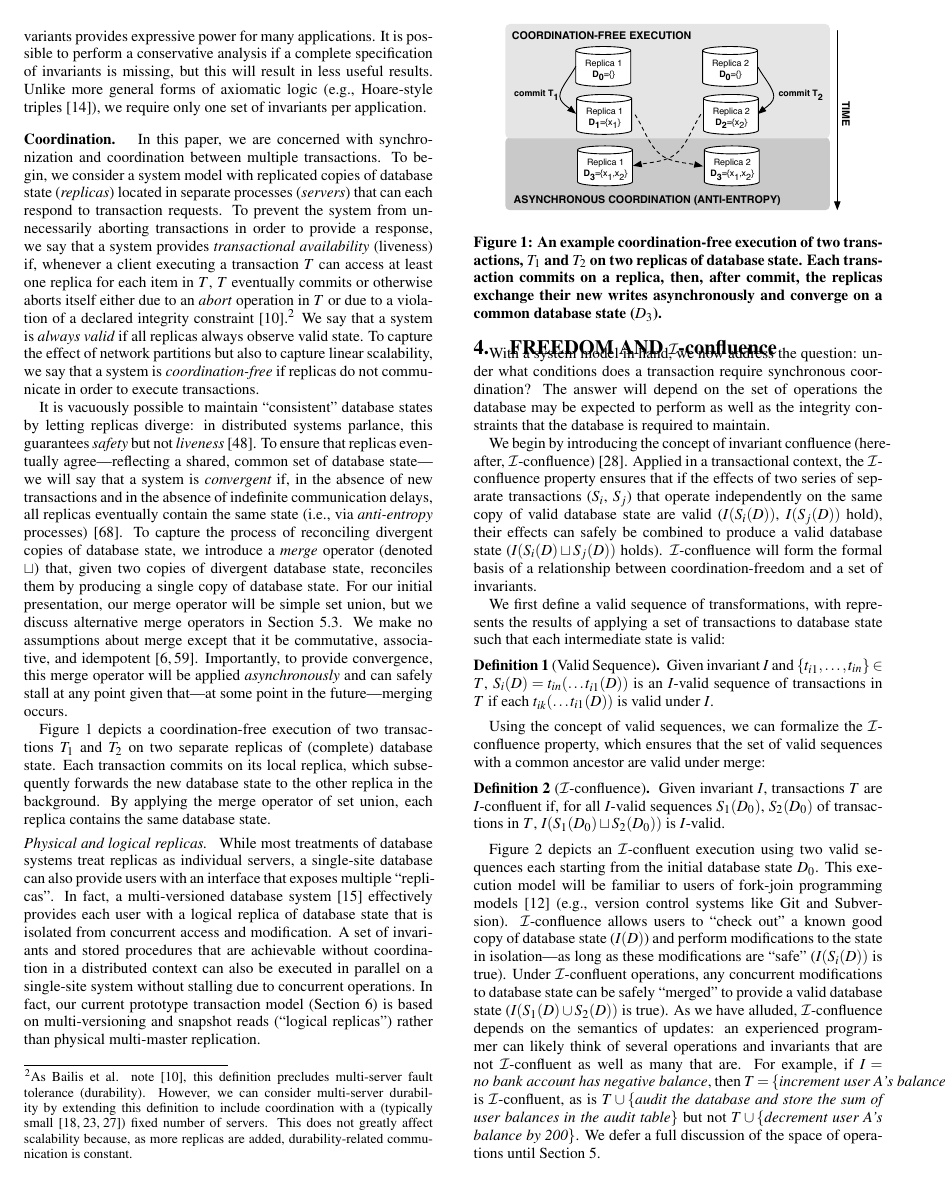
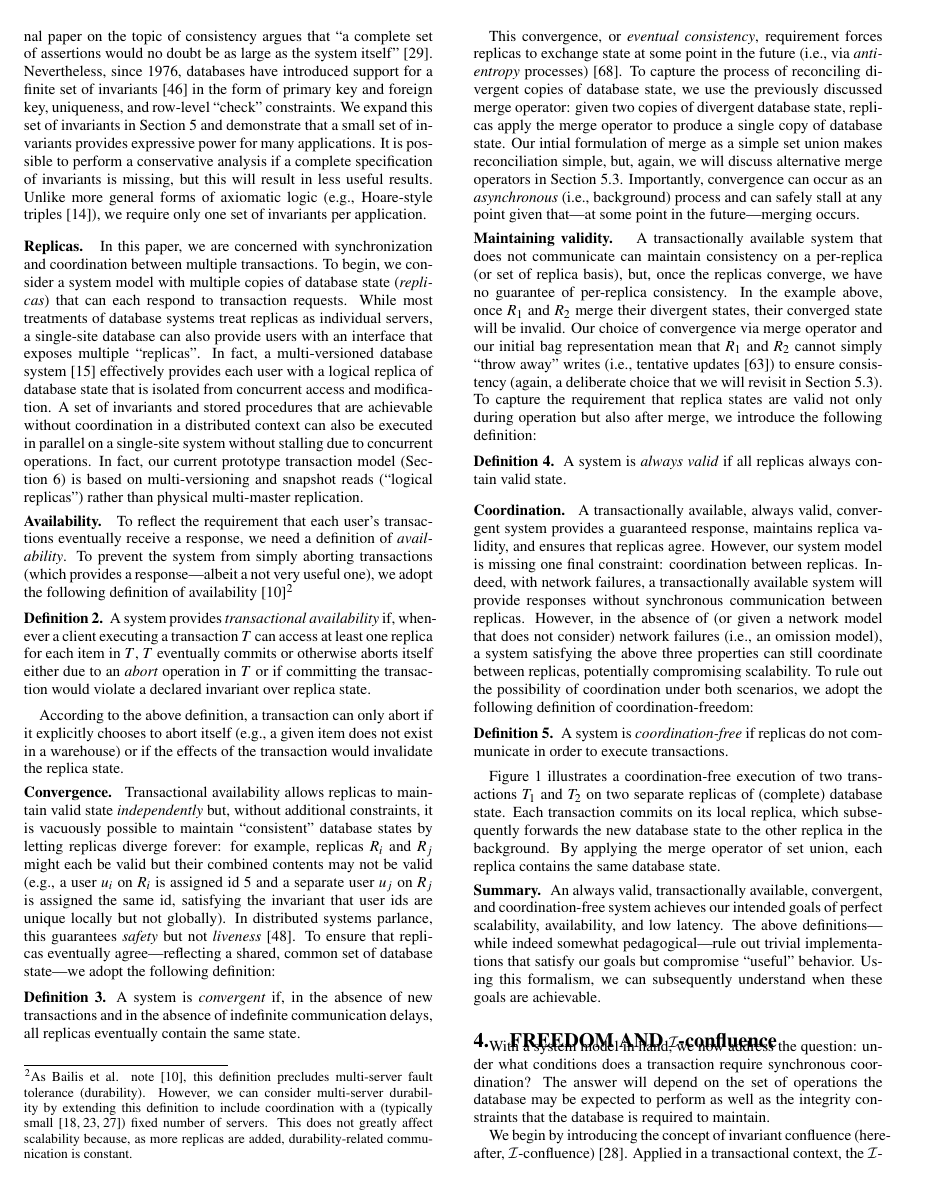
Before and after one commit to pbailis/bcc-repo, a LaTeX paper (sigmod-submit/bcc.tex, which reads sigmod-submit/model.tex): page 4 of 13. Compiled offline with pdfLaTeX.

Commit message:
More formalism in model

```diff
--- a/sigmod-submit/model.tex
+++ b/sigmod-submit/model.tex
@@ -68,57 +76,122 @@ this will result in less useful results. Unlike more general forms of
 axiomatic logic (e.g., Hoare-style triples~\cite{decomp-semantics}),
 we require only one set of invariants per application.\vspace{.5em}
 
-\minihead{Coordination} In this paper, we are concerned with
+\minihead{Replicas} In this paper, we are concerned with
 synchronization and coordination between multiple transactions. To
-begin, we consider a system model with replicated copies of database
-state (\textit{replicas}) located in separate processes
-(\textit{servers}) that can each respond to transaction requests.  To
-prevent the system from unnecessarily aborting transactions in order
-to provide a response, we say that a system provides
-\textit{transactional availability} (liveness) if, whenever a client
-executing a transaction $T$ can access at least one replica for each
-item in $T$, $T$ eventually commits or otherwise aborts itself either
-due to an \textit{abort} operation in $T$ or due to a violation of a
-declared integrity constraint~\cite{hat-vldb}.\footnote{As Bailis et
+begin, we consider a system model with multiple copies of database
+state (\textit{replicas}) that can each respond to transaction
+requests. While most treatments of database systems treat replicas as
+individual servers, a single-site database can also provide users with
+an interface that exposes multiple ``replicas''. In fact, a
+multi-versioned database system~\cite{bernstein-book} effectively
+provides each user with a logical replica of database state that is
+isolated from concurrent access and modification. A set of invariants
+and stored procedures that are achievable without coordination in a
+distributed context can also be executed in parallel on a single-site
+system without stalling due to concurrent operations.  In fact, our
+current prototype transaction model (Section~\ref{sec:evaluation}) is
+based on multi-versioning and snapshot reads (``logical replicas'')
+rather than physical multi-master replication.
+
+\minihead{Availability} To reflect the requirement
+that each user's transactions eventually receive a response, we need a
+definition of \textit{availability}. To prevent the system from simply
+aborting transactions (which provides a response---albeit a not very
+useful one), we adopt the following definition of
+availability~\cite{hat-vldb}\footnote{As Bailis et
   al. note~\cite{hat-vldb}, this definition precludes multi-server
   fault tolerance (durability). However, we can consider multi-server
   durability by extending this definition to include coordination with
   a (typically small~\cite{bigtable,spanner,dynamo}) fixed number of
   servers. This does not greatly affect scalability because, as more
   replicas are added, durability-related communication is constant.}
-We say that a system is \textit{always valid} if all replicas always
-observe valid state. To capture the effect of network partitions but
-also to capture linear scalability, we say that a system is
-\textit{\cfree} if replicas do not communicate in order to execute
-transactions.
 
-It is vacuously possible to maintain ``consistent'' database states by
-letting replicas diverge: in distributed systems parlance, this
-guarantees \textit{safety} but not
-\textit{liveness}~\cite{lamport-safety}. To ensure that replicas
-eventually agree---reflecting a shared, common set of database
-state---we will say that a system is \textit{convergent} if, in the
+\begin{definition}
+A system provides \textit{transactional availability} if, whenever a
+client executing a transaction $T$ can access at least one replica for
+each item in $T$, $T$ eventually commits or otherwise aborts itself
+either due to an \textit{abort} operation in $T$ or if committing the
+transaction would violate a declared invariant over replica state.
+\end{definition}
+
+According to the above definition, a transaction can only abort if it
+explicitly chooses to abort itself (e.g., a given item does not exist
+in a warehouse) or if the effects of the transaction would invalidate
+the replica state.
+
+\minihead{Convergence} Transactional availability allows replicas to
+maintain valid state \textit{independently} but, without additional
+constraints, it is vacuously possible to maintain ``consistent''
+database states by letting replicas diverge forever: for example,
+replicas $R_i$ and $R_j$ might each be valid but their combined
+contents may not be valid (e.g., a user $u_i$ on $R_i$ is assigned id
+$5$ and a separate user $u_j$ on $R_j$ is assigned the same id,
+satisfying the invariant that user ids are unique locally but not
+globally). In distributed systems parlance, this guarantees
+\textit{safety} but not \textit{liveness}~\cite{lamport-safety}. To
+ensure that replicas eventually agree---reflecting a shared, common
+set of database state---we adopt the following definition:
+
+\begin{definition}A system is \textit{convergent} if, in the
 absence of new transactions and in the absence of indefinite
-communication delays, all replicas eventually contain the same state
-(i.e., via \textit{anti-entropy} processes)~\cite{vogels-defs}. To
-capture the process of reconciling divergent copies of database state,
-we introduce a \textit{merge} operator (denoted $\sqcup$) that, given
-two copies of divergent database state, reconciles them by producing a
-single copy of database state. For our initial presentation, our merge
-operator will be simple set union, but we discuss alternative merge
-operators in Section~\ref{sec:merge}. We make no assumptions about
-merge except that it be commutative, associative, and
-idempotent~\cite{calm,crdt}. Importantly, to provide convergence, this
-merge operator will be applied \textit{asynchronously} and can safely
-stall at any point given that---at some point in the future---merging
-occurs.
+communication delays, all replicas eventually contain the same state.
+\end{definition}
 
-Figure~\ref{fig:replicas} depicts a coordination-free execution of two
-transactions $T_1$ and $T_2$ on two separate replicas of (complete)
-database state. Each transaction commits on its local replica, which
-subsequently forwards the new database state to the other replica in
-the background. By applying the merge operator of set union, each
-replica contains the same database state.
+This convergence, or \textit{eventual consistency}, requirement forces
+replicas to exchange state at some point in the future (i.e., via
+\textit{anti-entropy} processes)~\cite{vogels-defs}. To capture the
+process of reconciling divergent copies of database state, we use the
+previously discussed merge operator: given two copies of divergent
+database state, replicas apply the merge operator to produce a single
+copy of database state. Our intial formulation of merge as a simple
+set union makes reconciliation simple, but, again, we will discuss
+alternative merge operators in Section~\ref{sec:merge}. Importantly,
+convergence can occur as an \textit{asynchronous} (i.e., background)
+process and can safely stall at any point given that---at some point
+in the future---merging occurs.
+
+\minihead{Maintaining validity} A transactionally available system
+that does not communicate can maintain consistency on a per-replica
+(or set of replica basis), but, once the replicas converge, we have no
+guarantee of per-replica consistency. In the example above, once $R_1$
+and $R_2$ merge their divergent states, their converged state will be
+invalid. Our choice of convergence via merge operator and our initial
+bag representation mean that $R_1$ and $R_2$ cannot simply ``throw
+away'' writes (i.e., tentative updates~\cite{tamer-book}) to ensure
+consistency (again, a deliberate choice that we will revisit in
+Section~\ref{sec:merge}). To capture the requirement that replica
+states are valid not only during operation but also after merge, we
+introduce the following definition:
+
+\begin{definition}
+A system is \textit{always valid} if all replicas always contain valid
+state.
+\end{definition}
+
+\minihead{Coordination} A transactionally available, always valid,
+convergent system provides a guaranteed response, maintains replica
+validity, and ensures that replicas agree. However, our system model
+is missing one final constraint: coordination between
+replicas. Indeed, with network failures, a transactionally available
+system will provide responses without synchronous communication
+between replicas. However, in the absence of (or given a network model
+that does not consider) network failures (i.e., an omission model), a
+system satisfying the above three properties can still coordinate
+between replicas, potentially compromising scalability. To rule out
+the possibility of coordination under both scenarios, we adopt the
+following definition of coordination-freedom:
+
+\begin{definition}
+A system is \textit{\cfree} if replicas do not communicate in order to
+execute transactions.
+\end{definition}
+
+Figure~\ref{fig:replicas} illustrates a coordination-free execution of
+two transactions $T_1$ and $T_2$ on two separate replicas of
+(complete) database state. Each transaction commits on its local
+replica, which subsequently forwards the new database state to the
+other replica in the background. By applying the merge operator of set
+union, each replica contains the same database state.
 
 \begin{figure}
 \begin{center}
@@ -132,16 +205,10 @@ replica contains the same database state.
 \label{fig:replicas}
 \end{figure}
 
-\miniheadnostop{Physical and logical replicas} While most treatments
-of database systems treat replicas as individual servers, a
-single-site database can also provide users with an interface that
-exposes multiple ``replicas''. In fact, a multi-versioned database
-system~\cite{bernstein-book} effectively provides each user with a
-logical replica of database state that is isolated from concurrent
-access and modification. A set of invariants and stored procedures
-that are achievable without coordination in a distributed context can
-also be executed in parallel on a single-site system without stalling
-due to concurrent operations.  In fact, our current prototype
-transaction model (Section~\ref{sec:evaluation}) is based on
-multi-versioning and snapshot reads (``logical replicas'') rather than
-physical multi-master replication.
+\minihead{Summary} An always valid, transactionally available,
+convergent, and \cfree system achieves our intended goals of perfect
+scalability, availability, and low latency. The above
+definitions---while indeed somewhat pedagogical---rule out trivial
+implementations that satisfy our goals but compromise ``useful''
+behavior. Using this formalism, we can subsequently understand when
+these goals are achievable.
```
Also changed, not shown: sigmod-submit/model.tex (82 more changed lines).
